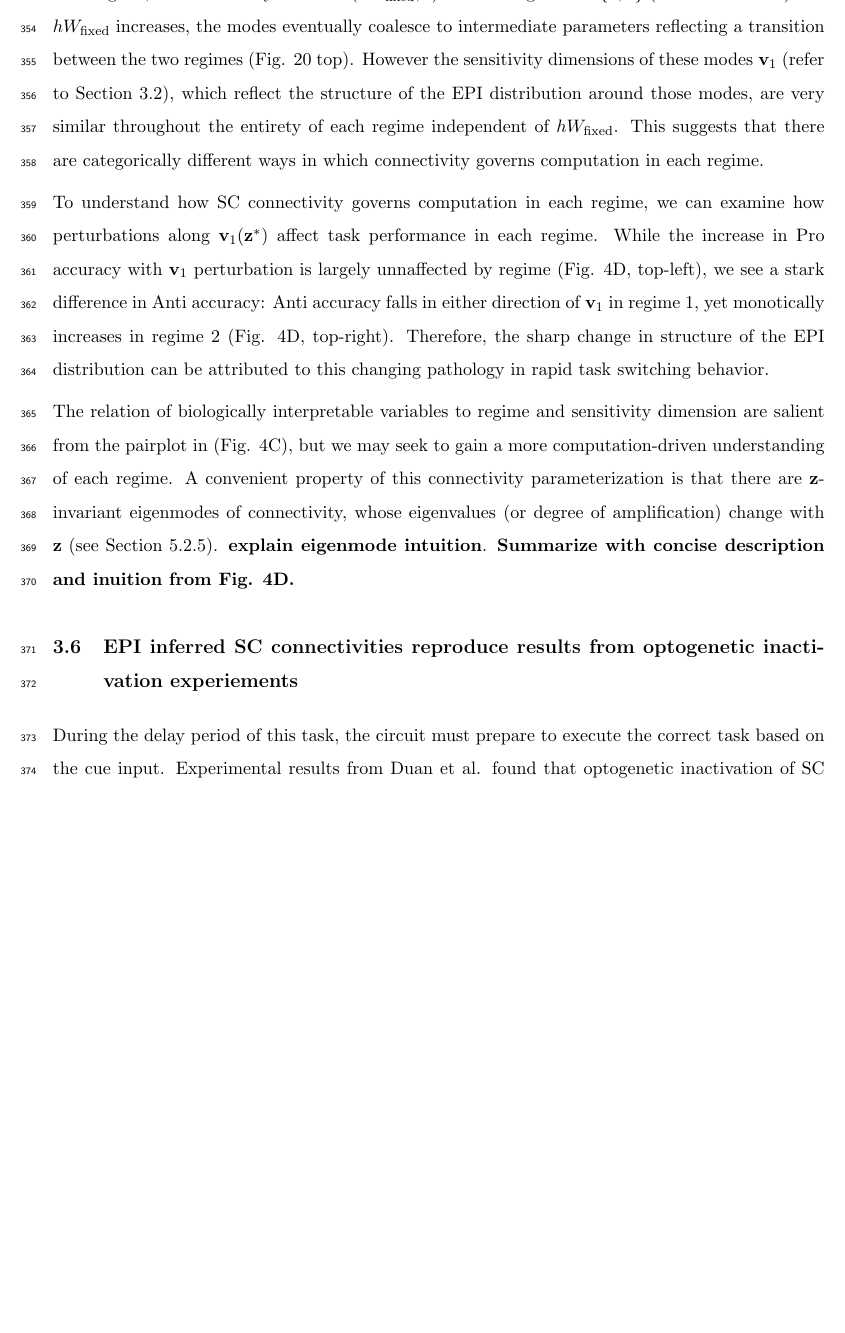
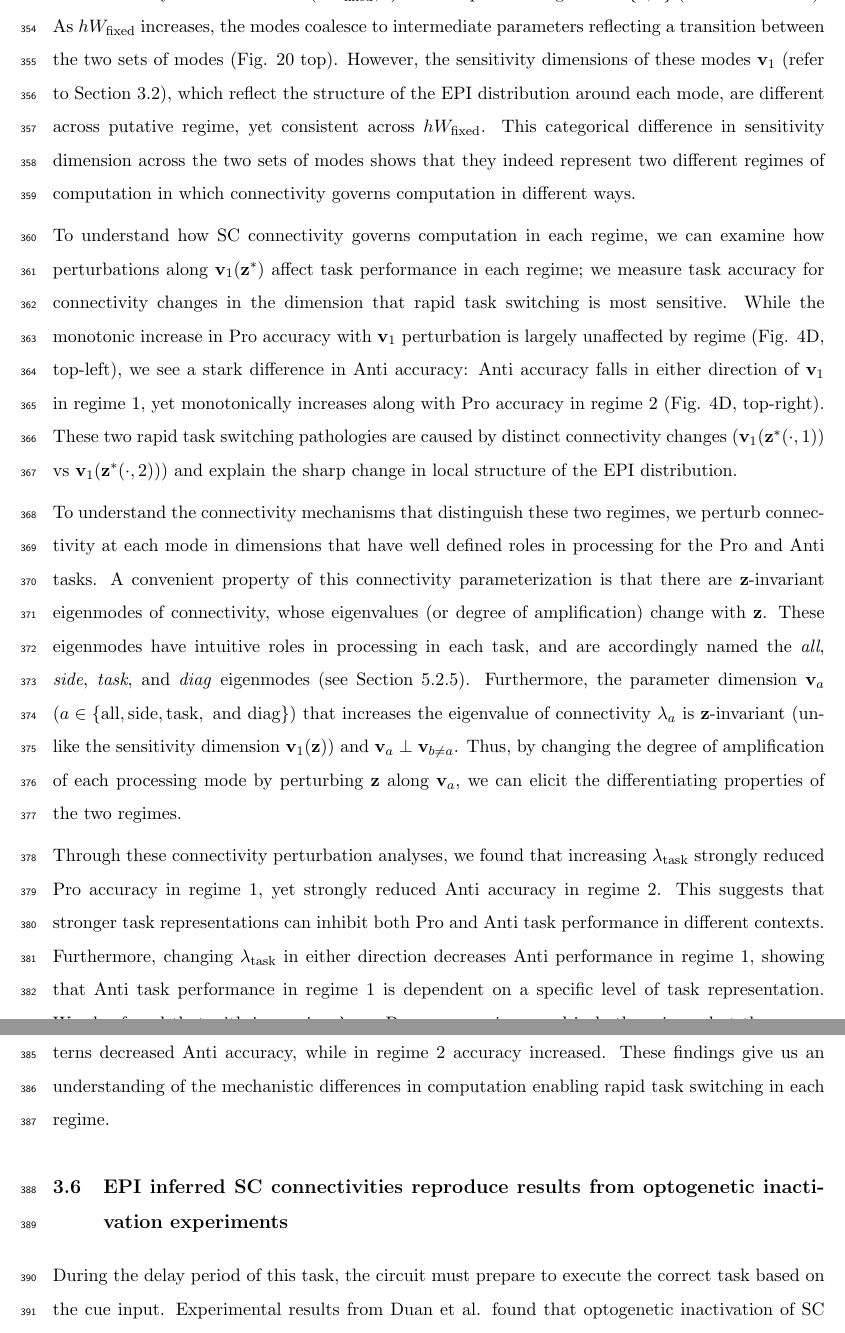
Before and after one commit to cunningham-lab/epi, a LaTeX document (written/eLifeRevision/Bittner_eLife2020.tex): part of page 15 of 62 before the commit and two parts of pages 15 and 16 of 63 after it, the two joined at a grey line, cut so that both start at the same text, the shorter picture padded with empty space. Compiled offline with pdfLaTeX.

Commit message:
SC refine and spell check

```diff
--- a/written/eLifeRevision/Bittner_eLife2020.tex
+++ b/written/eLifeRevision/Bittner_eLife2020.tex
@@ -545,13 +540,0 @@ Thus, by fixing $hW$ to different values and doing gradient ascent on $\log q_{\
-As $hW_{\text{fixed}}$ increases, the modes eventually coalesce to intermediate parameters reflecting a transition between the two regimes (Fig. \ref{fig:SC4} top).
-However the sensitivity dimensions of these modes $\mathbf{v}_1$ (refer to Section \ref{results_dgm}), which reflect the structure of the EPI distribution around those modes, are very similar throughout the entirety of each regime independent of $hW_{\text{fixed}}$.
-This suggests that there are categorically different ways in which connectivity governs computation in each regime.
-
-To understand how SC connectivity governs computation in each regime, we can examine how perturbations along $\mathbf{v}_1(\mathbf{z}^*)$ affect task performance in each regime.
-While the increase in Pro accuracy with $\mathbf{v}_1$ perturbation is largely unnaffected by regime (Fig. \ref{fig:SC}D, top-left), we see a stark difference in Anti accuracy: Anti accuracy falls in either direction of $\mathbf{v}_1$ in regime 1, yet monotically increases in regime 2 (Fig. \ref{fig:SC}D, top-right).
-Therefore, the sharp change in structure of the EPI distribution can be attributed to this changing pathology in rapid task switching behavior.
-
-The relation of biologically interpretable variables to regime and sensitivity dimension are salient from the pairplot in (Fig. \ref{fig:SC}C), but we may seek to gain a more computation-driven understanding of each regime.
-A convenient property of this connectivity parameterization is that there are $\mathbf{z}$-invariant eigenmodes of connectivity, whose eigenvalues (or degree of amplification) change with $\mathbf{z}$ (see Section \ref{methods_SC}). \textbf{explain eigenmode intuition}.
-\textbf{Summarize with concise description and inuition from Fig. \ref{fig:SC}D.}
-
-\subsection{EPI inferred SC connectivities reproduce results from optogenetic inactivation experiements} \label{results_SC}
@@ -558,3 +545,25 @@ A convenient property of this connectivity parameterization is that there are $\
+As $hW_{\text{fixed}}$ increases, the modes coalesce to intermediate parameters reflecting a transition between the two sets of modes (Fig. \ref{fig:SC4} top).
+However, the sensitivity dimensions of these modes $\mathbf{v}_1$ (refer to Section \ref{results_dgm}), which reflect the structure of the EPI distribution around each mode, are different across putative regime, yet consistent across $hW_{\text{fixed}}$.
+This categorical difference in sensitivity dimension across the two sets of modes shows that they indeed represent two different regimes of computation in which connectivity governs computation in different ways.
+
+To understand how SC connectivity governs computation in each regime, we can examine how perturbations along $\mathbf{v}_1(\mathbf{z}^*)$ affect task performance in each regime; we measure task accuracy for connectivity changes in the dimension that rapid task switching is most sensitive.
+While the monotonic increase in Pro accuracy with $\mathbf{v}_1$ perturbation is largely unaffected by regime (Fig. \ref{fig:SC}D, top-left), we see a stark difference in Anti accuracy: Anti accuracy falls in either direction of $\mathbf{v}_1$ in regime 1, yet monotonically increases along with Pro accuracy in regime 2 (Fig. \ref{fig:SC}D, top-right).
+These two rapid task switching pathologies are caused by distinct connectivity changes ($\mathbf{v}_1(\mathbf{z}^*(\cdot, 1))$ vs $\mathbf{v}_1(\mathbf{z}^*(\cdot, 2))$) and explain the sharp change in local structure of the EPI distribution.
+
+To understand the connectivity mechanisms that distinguish these two regimes, we perturb connectivity at each mode in dimensions that have well defined roles in processing for the Pro and Anti tasks.
+A convenient property of this connectivity parameterization is that there are $\mathbf{z}$-invariant eigenmodes of connectivity, whose eigenvalues (or degree of amplification) change with $\mathbf{z}$.
+These eigenmodes have intuitive roles in processing in each task, and are accordingly named the \textit{all}, \textit{side}, \textit{task}, and \textit{diag} eigenmodes (see Section \ref{methods_SC}).
+Furthermore, the parameter dimension $\mathbf{v}_a$ ($a \in \{\text{all}, \text{side}, \text{task}, \text{ and diag}\}$) that increases the eigenvalue of connectivity $\lambda_a$ is $\mathbf{z}$-invariant (unlike the sensitivity dimension $\mathbf{v}_1(\mathbf{z})$) and $\mathbf{v}_a \perp \mathbf{v}_{b \neq a}$.
+Thus, by changing the degree of amplification of each processing mode by  perturbing $\mathbf{z}$ along $\mathbf{v}_a$, we can elicit the differentiating properties of the two regimes.
+
+Through these connectivity perturbation analyses, we found that increasing $\lambda_{\text{task}}$ strongly reduced Pro accuracy in regime 1, yet strongly reduced Anti accuracy in regime 2.
+This suggests that stronger task representations can inhibit both Pro and Anti task performance in different contexts.
+Furthermore, changing $\lambda_{\text{task}}$ in either direction decreases Anti performance in regime 1, showing that Anti task performance in regime 1 is dependent on a specific level of task representation.
+We also found that with increasing $\lambda_{\text{diag}}$, Pro accuracy increased in both regimes, but there were opposite effects on Anti accuracy.
+In regime 1, stronger amplification of diagonal population patterns decreased Anti accuracy, while in regime 2 accuracy increased.
+These findings give us an understanding of the mechanistic differences in computation enabling rapid task switching in each regime.
+
+\subsection{EPI inferred SC connectivities reproduce results from optogenetic inactivation experiments} \label{results_SC}
 
 During the delay period of this task, the circuit must prepare to execute the correct task based on the cue input.
 Experimental results from Duan et al. found that optogenetic inactivation of SC during the delay period consistently decreased performance in the Anti task, but had no effect on the Pro task (Fig. \ref{fig:SC_opto}A).
```
Also changed, not shown: written/eLifeRevision/Bittner_eLife2020.tex (30 more changed lines).
